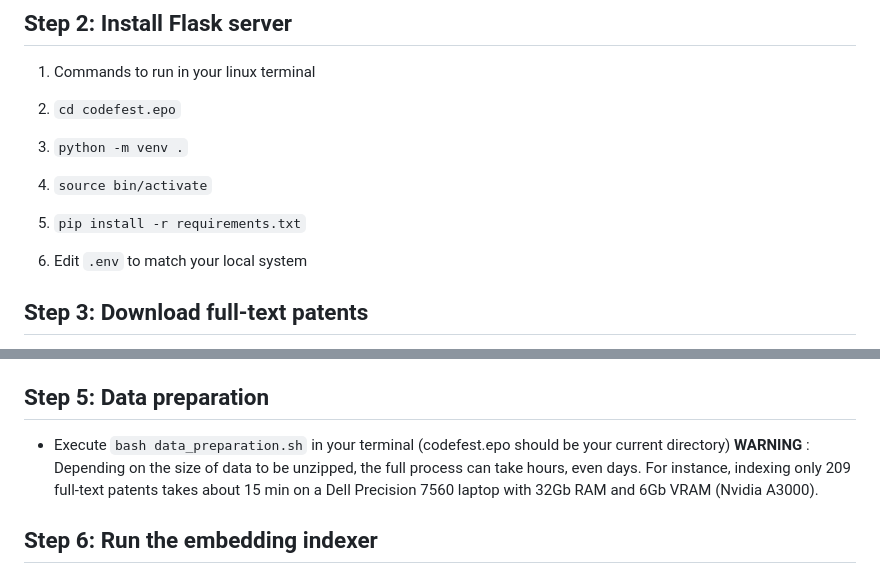
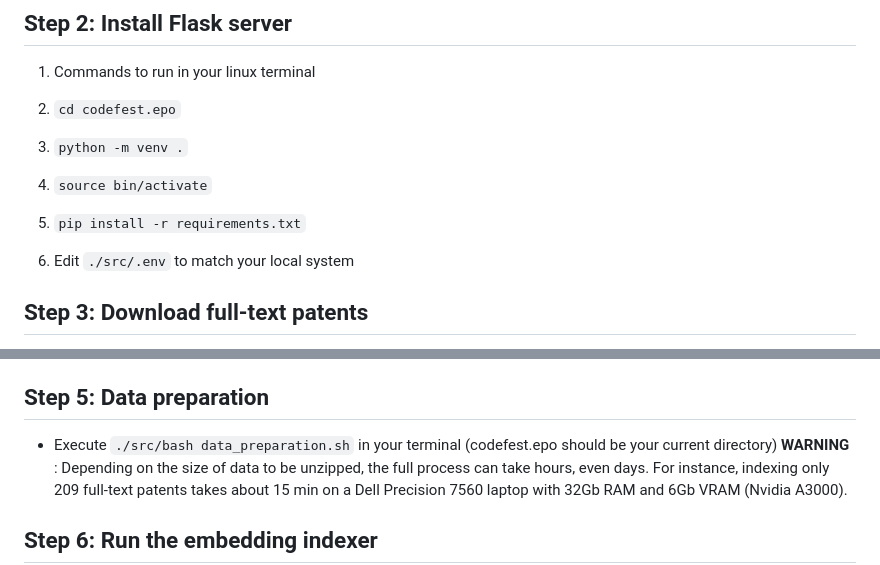
Before and after one commit to jourlin/codefest.epo, a Markdown page: docs/INSTALL.md, 2 parts joined by grey strips. Rendered like a GitHub page.

````diff
--- a/INSTALL.md
+++ b/docs/INSTALL.md
@@ -18,7 +18,7 @@ You might need to adapt some parts to fit your computer and its operating system
 2. ```python -m venv .```
 3. ```source bin/activate```
 4. ```pip install -r requirements.txt```
-5. Edit ```.env``` to match your local system
+5. Edit ```./src/.env``` to match your local system
 
 ## Step 3: Download full-text patents
 - Full text patents can be downloaded by subscribed users from
@@ -34,7 +34,7 @@ However it is free of charge, user must obtain a UMLS licence and is requested t
 - umls-YYYY-AA-metathesaurus-full.zip must be moved to the directory given by $UMLS_DOC_DIR environement variable that is defined in file ```.env``` (XXXX is the current year and AA a letter code )
 
 ## Step 5: Data preparation
-- Execute ```bash data_preparation.sh``` in your terminal (codefest.epo should be your current directory)
+- Execute ```./src/bash data_preparation.sh``` in your terminal (codefest.epo should be your current directory)
 **WARNING** : Depending on the size of data to be unzipped, the full process can take hours, even days.
 For instance, indexing only 209 full-text patents takes about 15 min on a Dell Precision 7560 laptop with 32Gb RAM and 6Gb VRAM (Nvidia A3000).
 
````
Also changed, not shown: README.md (deleted, +0 -16 lines), docs/DOWNLOAD_DATA.md (renamed from DOWNLOAD_DATA.md), docs/LICENSE.md (renamed from LICENSE.md), docs/TODO.md (renamed from TODO.md), docs/USER_GUIDE.md (renamed from USER_GUIDE.md), docs/images/ConceptSearch.png (renamed from images/ConceptSearch.png), docs/images/InputFile.png (renamed from images/InputFile.png), docs/images/Welcome.png (renamed from images/Welcome.png), 20 other files.
